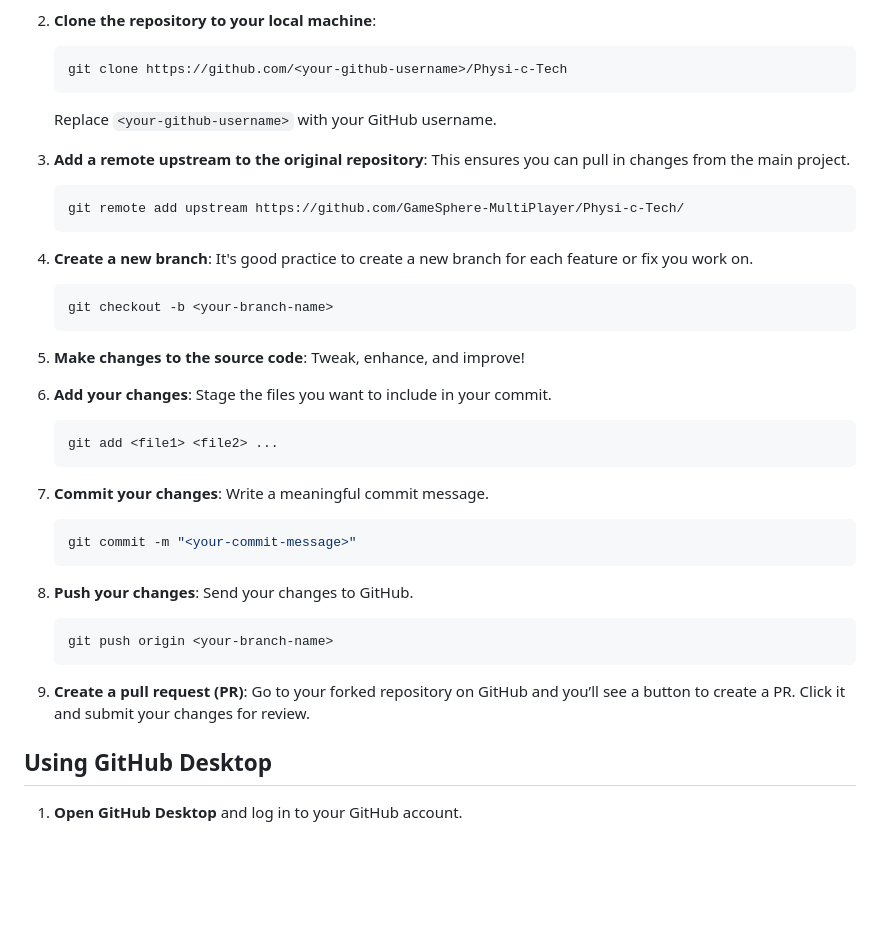
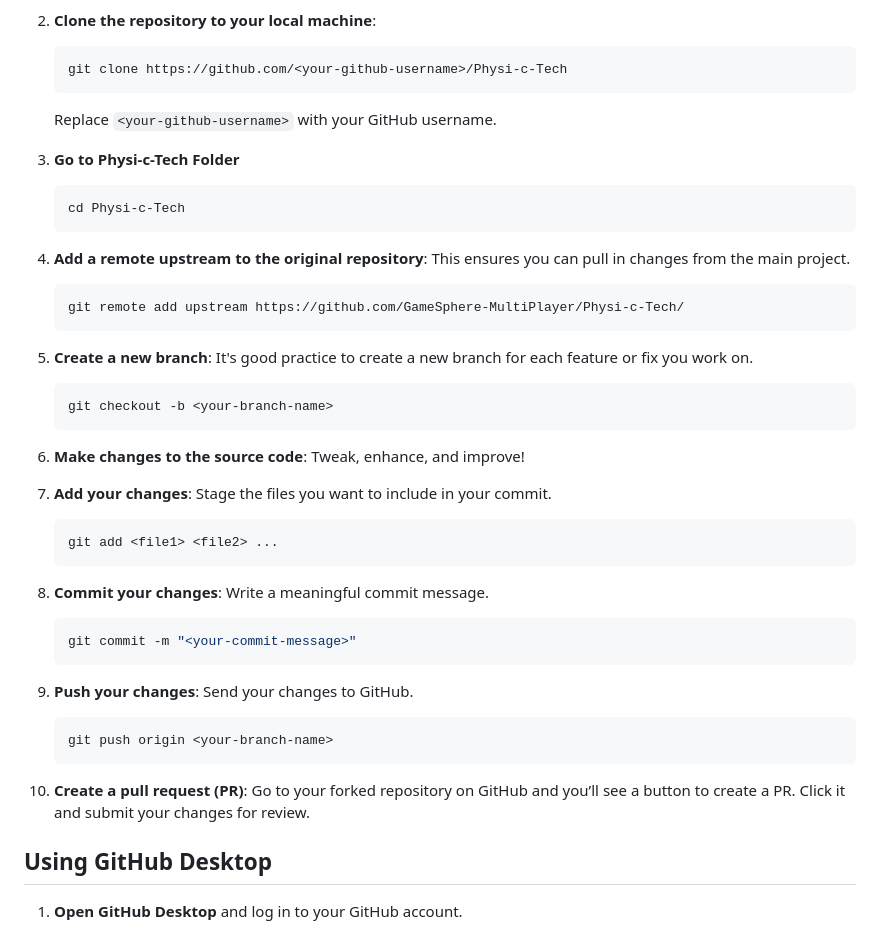
Before and after one commit to ChromeGaming/Physi-c-Tech, a Markdown page: README.md, the part around the change. Rendered like a GitHub page; blank space fills up the shorter version.

````diff
--- a/README.md
+++ b/README.md
@@ -33,34 +33,39 @@ We’re excited to have you contribute to our project! Here’s how you can get
     ```
     Replace `<your-github-username>` with your GitHub username.
 
-3. **Add a remote upstream to the original repository**: This ensures you can pull in changes from the main project.
+4. **Go to Physi-c-Tech Folder**
+     ```
+    cd Physi-c-Tech
+     ```
+
+5. **Add a remote upstream to the original repository**: This ensures you can pull in changes from the main project.
     ```bash
     git remote add upstream https://github.com/GameSphere-MultiPlayer/Physi-c-Tech/
     ```
 
-4. **Create a new branch**: It's good practice to create a new branch for each feature or fix you work on.
+6. **Create a new branch**: It's good practice to create a new branch for each feature or fix you work on.
     ```bash
     git checkout -b <your-branch-name>
     ```
 
-5. **Make changes to the source code**: Tweak, enhance, and improve!
+7. **Make changes to the source code**: Tweak, enhance, and improve!
 
-6. **Add your changes**: Stage the files you want to include in your commit.
+8. **Add your changes**: Stage the files you want to include in your commit.
     ```bash
     git add <file1> <file2> ...
     ```
 
-7. **Commit your changes**: Write a meaningful commit message.
+9. **Commit your changes**: Write a meaningful commit message.
     ```bash
     git commit -m "<your-commit-message>"
     ```
 
-8. **Push your changes**: Send your changes to GitHub.
+10. **Push your changes**: Send your changes to GitHub.
     ```bash
     git push origin <your-branch-name>
     ```
 
-9. **Create a pull request (PR)**: Go to your forked repository on GitHub and you’ll see a button to create a PR. Click it and submit your changes for review.
+11. **Create a pull request (PR)**: Go to your forked repository on GitHub and you’ll see a button to create a PR. Click it and submit your changes for review.
 
 ## Using GitHub Desktop
 
````
